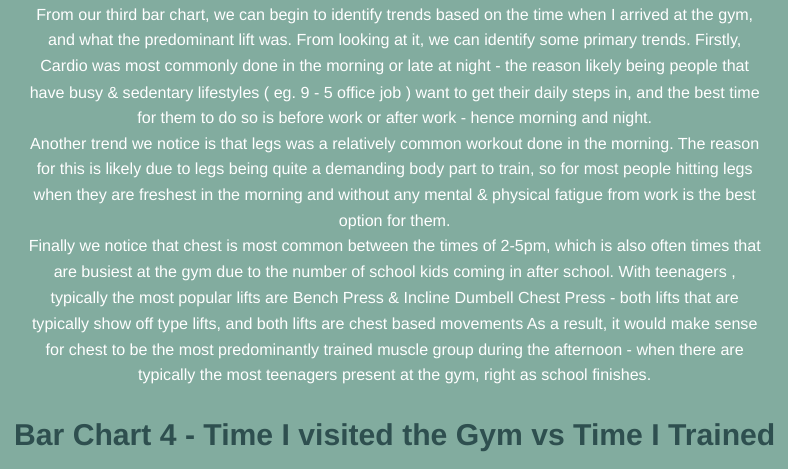
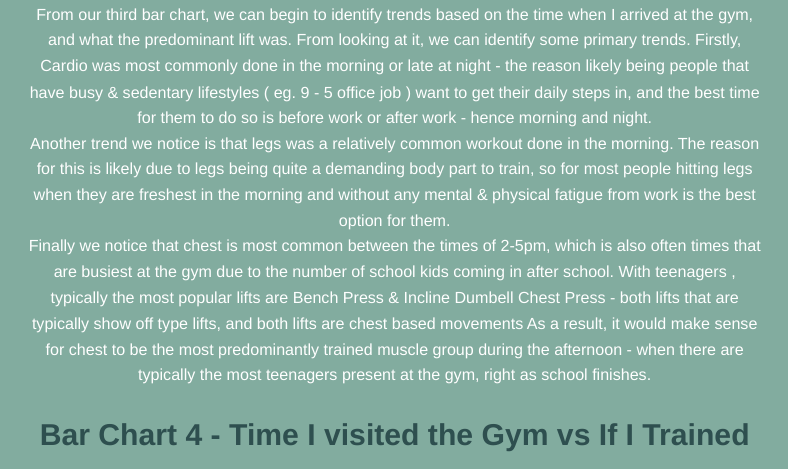
Before and after one commit to Chorongie9/stats220, an R Markdown document (dynamic_report.Rmd): the page in a window 1100 px wide, from 1920 px down. Rendered offline with R 4.5, knitr and Pandoc, with nearby package versions; some code elsewhere in the file could not run offline.

Commit message:
Update dynamic_report.Rmd

````diff
--- a/dynamic_report.Rmd
+++ b/dynamic_report.Rmd
@@ -158,7 +158,7 @@ Another trend we notice is that legs was a relatively common workout done in the
 Finally we notice that chest is most common between the times of 2-5pm, which is also often times that are busiest at the gym due to the number of school kids coming in after school. With teenagers , typically the most popular lifts are Bench Press & Incline Dumbell Chest Press - both lifts that are typically show off type lifts, and both lifts are chest based movements As a result, it would make sense for chest to be the most predominantly trained muscle group during the afternoon - when there are typically the most teenagers present at the gym, right as school finishes.
 
 
-## Bar Chart 4 - Time I visited the Gym vs Time I Trained
+## Bar Chart 4 - Time I visited the Gym vs If I Trained
 ```{r}
 # Bar chart for analyzing times I visited the gym and when I trained
 latest_data %>%
````
